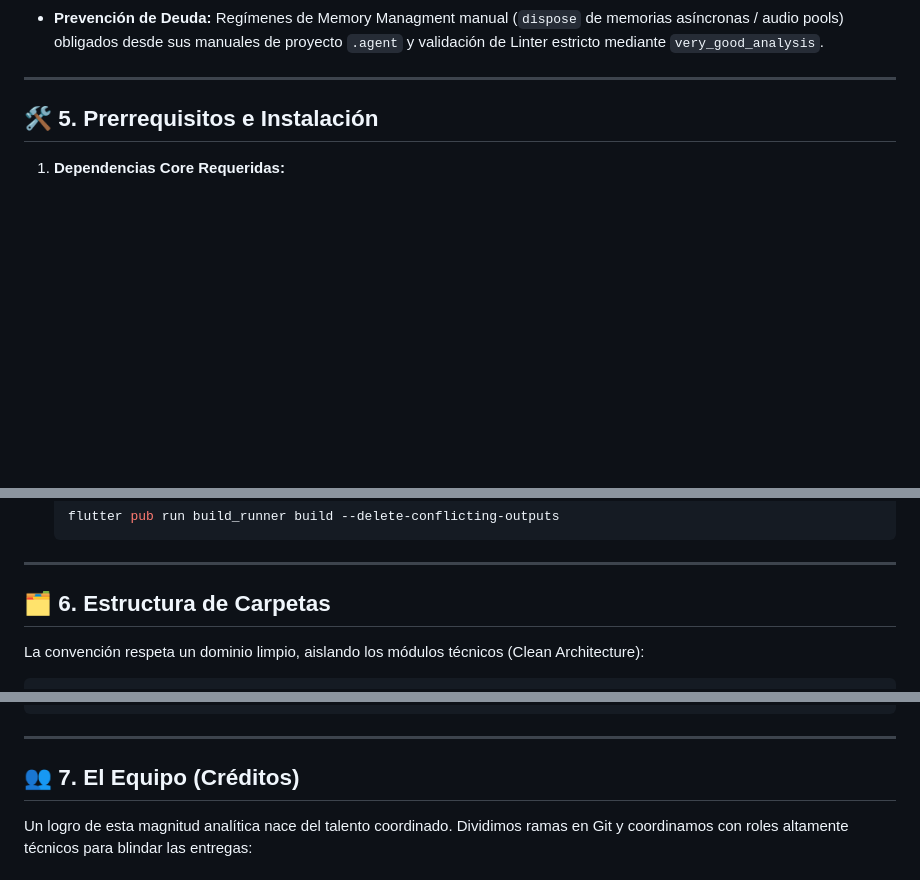
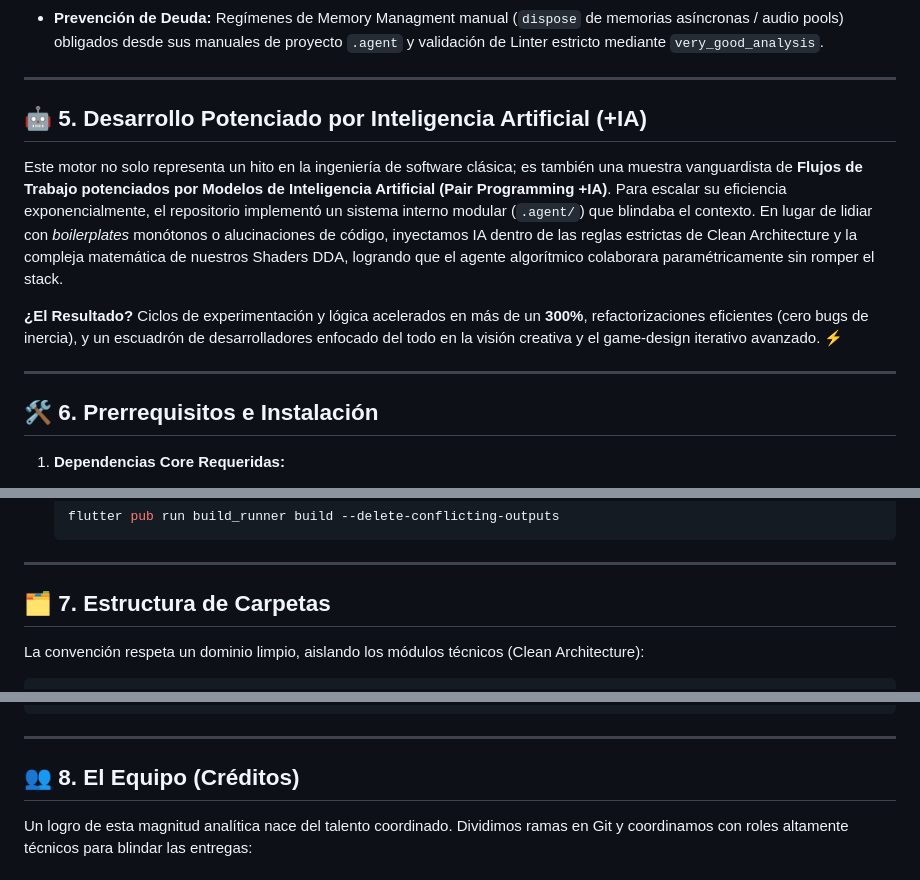
Before and after one commit to SKANL/raycasting_improve_engine, a Markdown page: README.md, 3 parts joined by grey strips. Rendered like a GitHub page; blank space fills up the shorter version.

Commit message:
docs: Add AI-powered development section

```diff
--- a/README.md
+++ b/README.md
@@ -47,7 +47,16 @@ Fue construido siguiendo las normativas mundiales más demandantes de desarrollo
 
 ---
 
-## 🛠️ 5. Prerrequisitos e Instalación
+## 🤖 5. Desarrollo Potenciado por Inteligencia Artificial (+IA)
+
+Este motor no solo representa un hito en la ingeniería de software clásica; es también una muestra vanguardista de **Flujos de Trabajo potenciados por Modelos de Inteligencia Artificial (Pair Programming +IA)**.
+Para escalar su eficiencia exponencialmente, el repositorio implementó un sistema interno modular (`.agent/`) que blindaba el contexto. En lugar de lidiar con *boilerplates* monótonos o alucinaciones de código, inyectamos IA dentro de las reglas estrictas de Clean Architecture y la compleja matemática de nuestros Shaders DDA, logrando que el agente algorítmico colaborara paramétricamente sin romper el stack.
+
+**¿El Resultado?** Ciclos de experimentación y lógica acelerados en más de un **300%**, refactorizaciones eficientes (cero bugs de inercia), y un escuadrón de desarrolladores enfocado del todo en la visión creativa y el game-design iterativo avanzado. ⚡
+
+---
+
+## 🛠️ 6. Prerrequisitos e Instalación
 
 1. **Dependencias Core Requeridas:**
    *  [Flutter SDK](https://docs.flutter.dev/get-started/install) v3.35.0 o posterior en las variables del sistema operativo.
@@ -71,7 +80,7 @@ Fue construido siguiendo las normativas mundiales más demandantes de desarrollo
 
 ---
 
-## 🗂️ 6. Estructura de Carpetas
+## 🗂️ 7. Estructura de Carpetas
 
 La convención respeta un dominio limpio, aislando los módulos técnicos (Clean Architecture):
 
@@ -90,7 +99,7 @@ lib/
 
 ---
 
-## 👥 7. El Equipo (Créditos)
+## 👥 8. El Equipo (Créditos)
 
 Un logro de esta magnitud analítica nace del talento coordinado. Dividimos ramas en Git y coordinamos con roles altamente técnicos para blindar las entregas:
 
```
